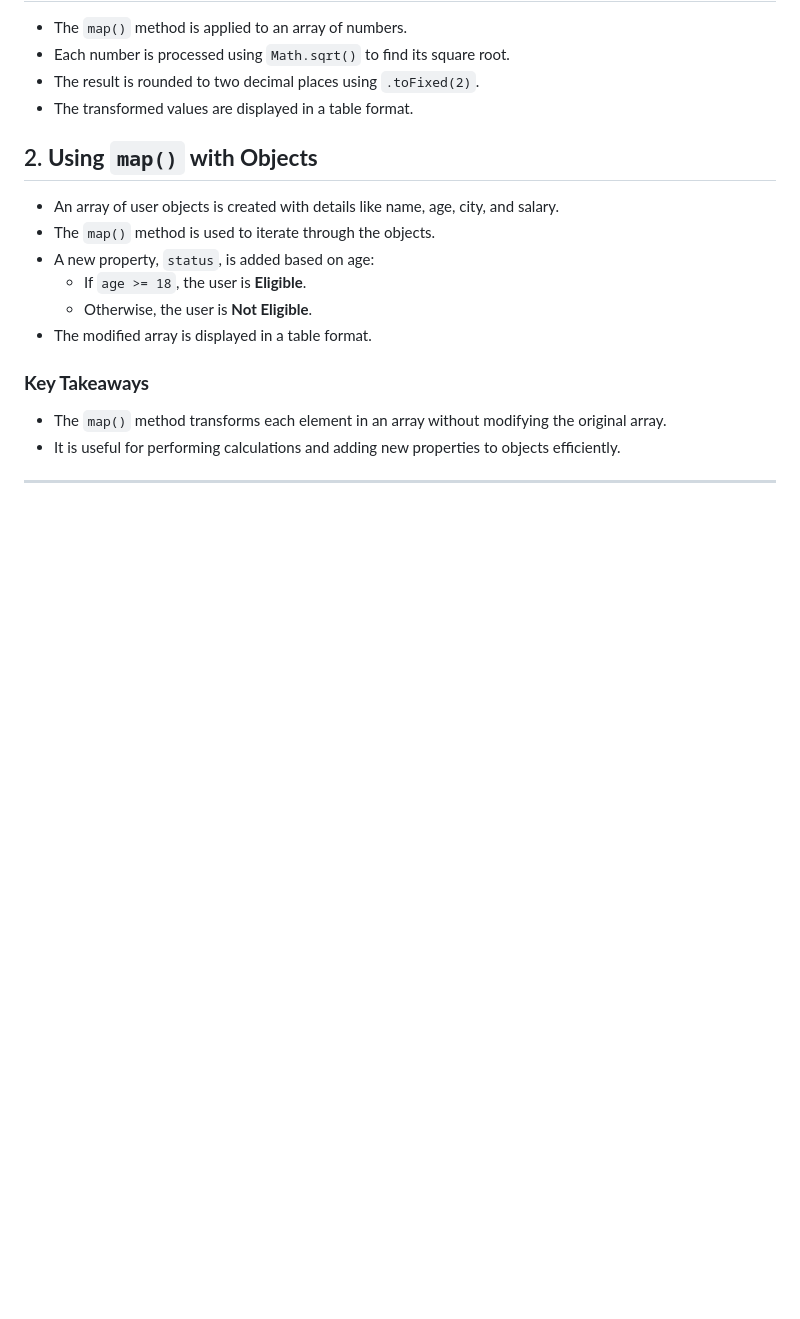
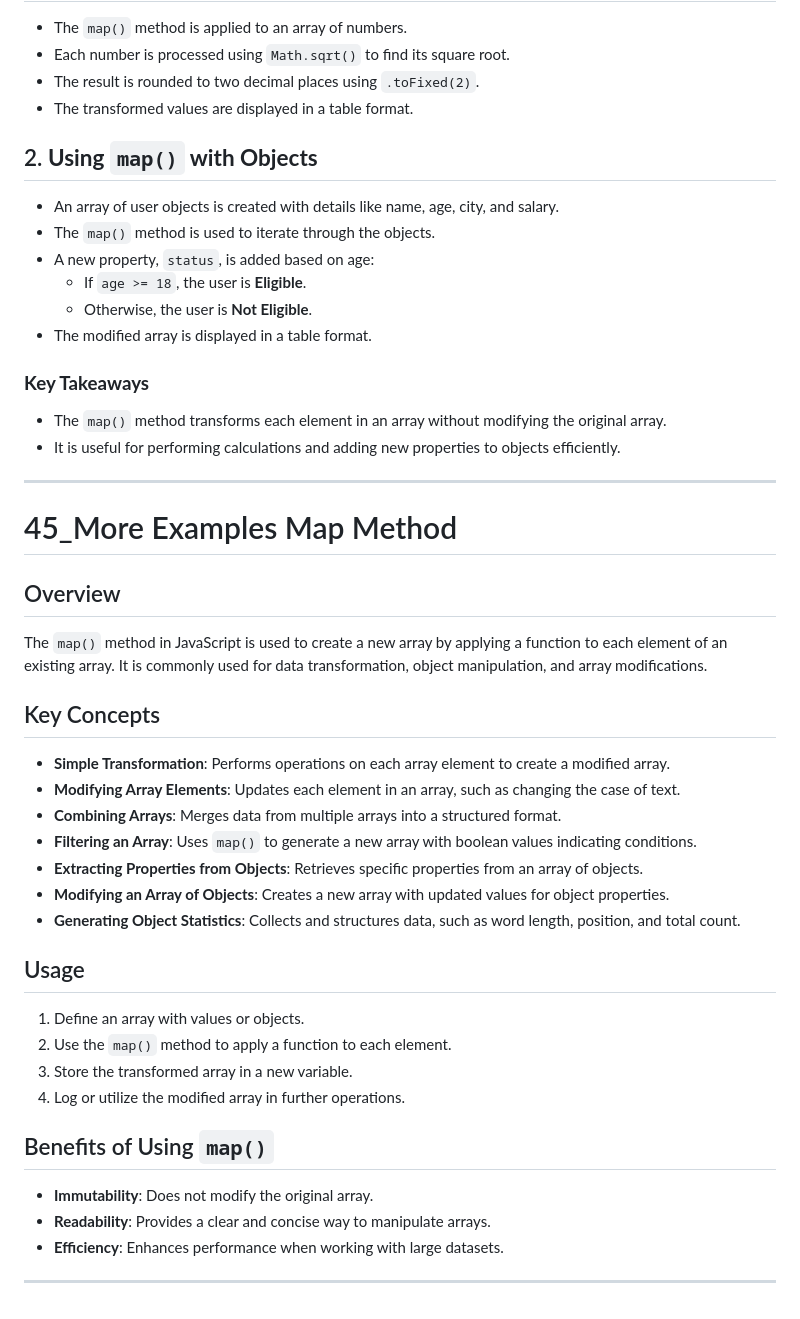
Before and after one commit to SGDilakshan/JavaScript-Full-Theory, a Markdown page: README.md, the part around the change. GitHub-like rendering; blank space fills up the shorter version.

Commit message:
Update the readme file after More Examples Map Method

```diff
--- a/README.md
+++ b/README.md
@@ -977,3 +977,30 @@ This method is useful for applying functions to array elements without creating
 - It is useful for performing calculations and adding new properties to objects efficiently.
 
 ---------------------------------------------------------------------------------------
+
+# 45_More Examples Map Method
+
+## Overview
+The `map()` method in JavaScript is used to create a new array by applying a function to each element of an existing array. It is commonly used for data transformation, object manipulation, and array modifications.
+
+## Key Concepts
+- **Simple Transformation**: Performs operations on each array element to create a modified array.
+- **Modifying Array Elements**: Updates each element in an array, such as changing the case of text.
+- **Combining Arrays**: Merges data from multiple arrays into a structured format.
+- **Filtering an Array**: Uses `map()` to generate a new array with boolean values indicating conditions.
+- **Extracting Properties from Objects**: Retrieves specific properties from an array of objects.
+- **Modifying an Array of Objects**: Creates a new array with updated values for object properties.
+- **Generating Object Statistics**: Collects and structures data, such as word length, position, and total count.
+
+## Usage
+1. Define an array with values or objects.
+2. Use the `map()` method to apply a function to each element.
+3. Store the transformed array in a new variable.
+4. Log or utilize the modified array in further operations.
+
+## Benefits of Using `map()`
+- **Immutability**: Does not modify the original array.
+- **Readability**: Provides a clear and concise way to manipulate arrays.
+- **Efficiency**: Enhances performance when working with large datasets.
+
+---------------------------------------------------------------------------------------
```
